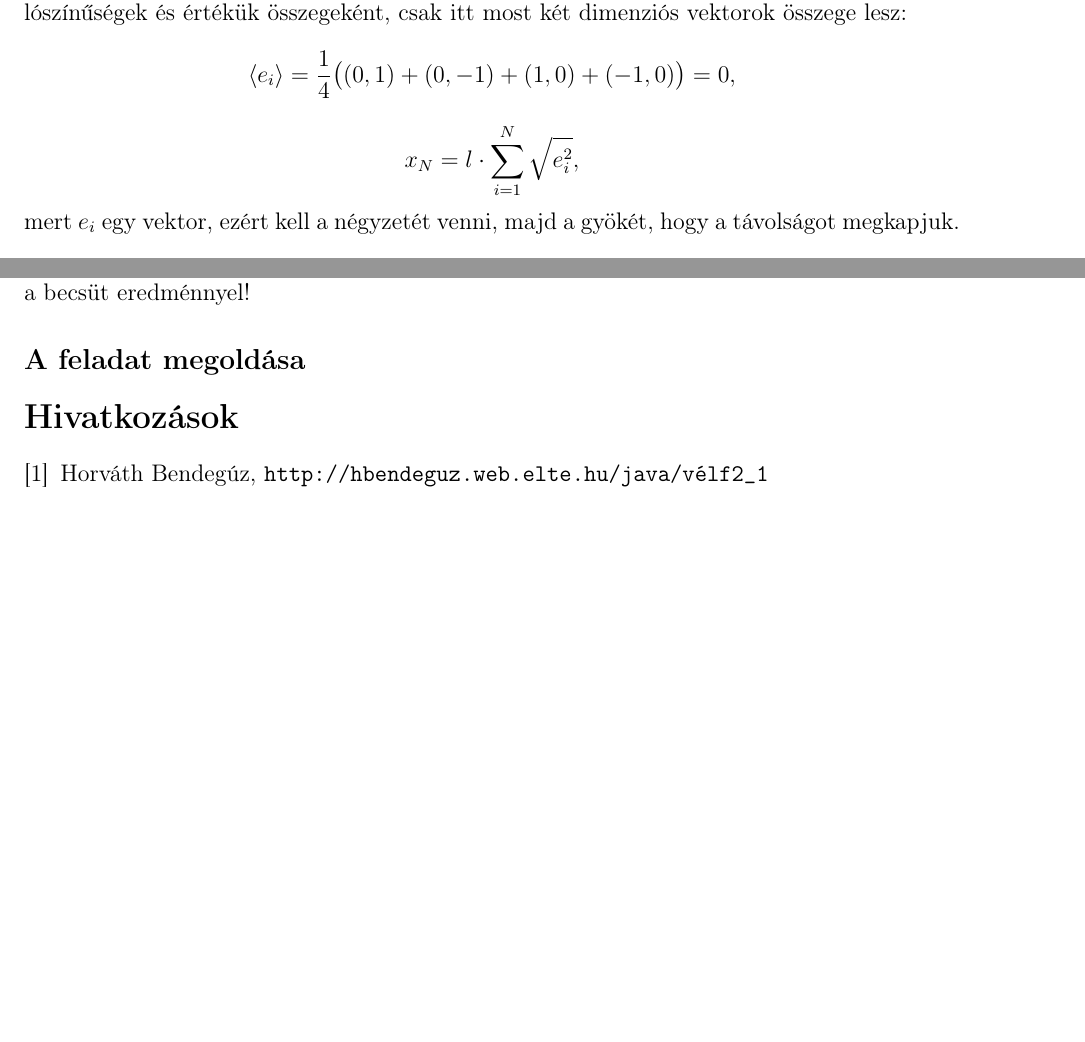
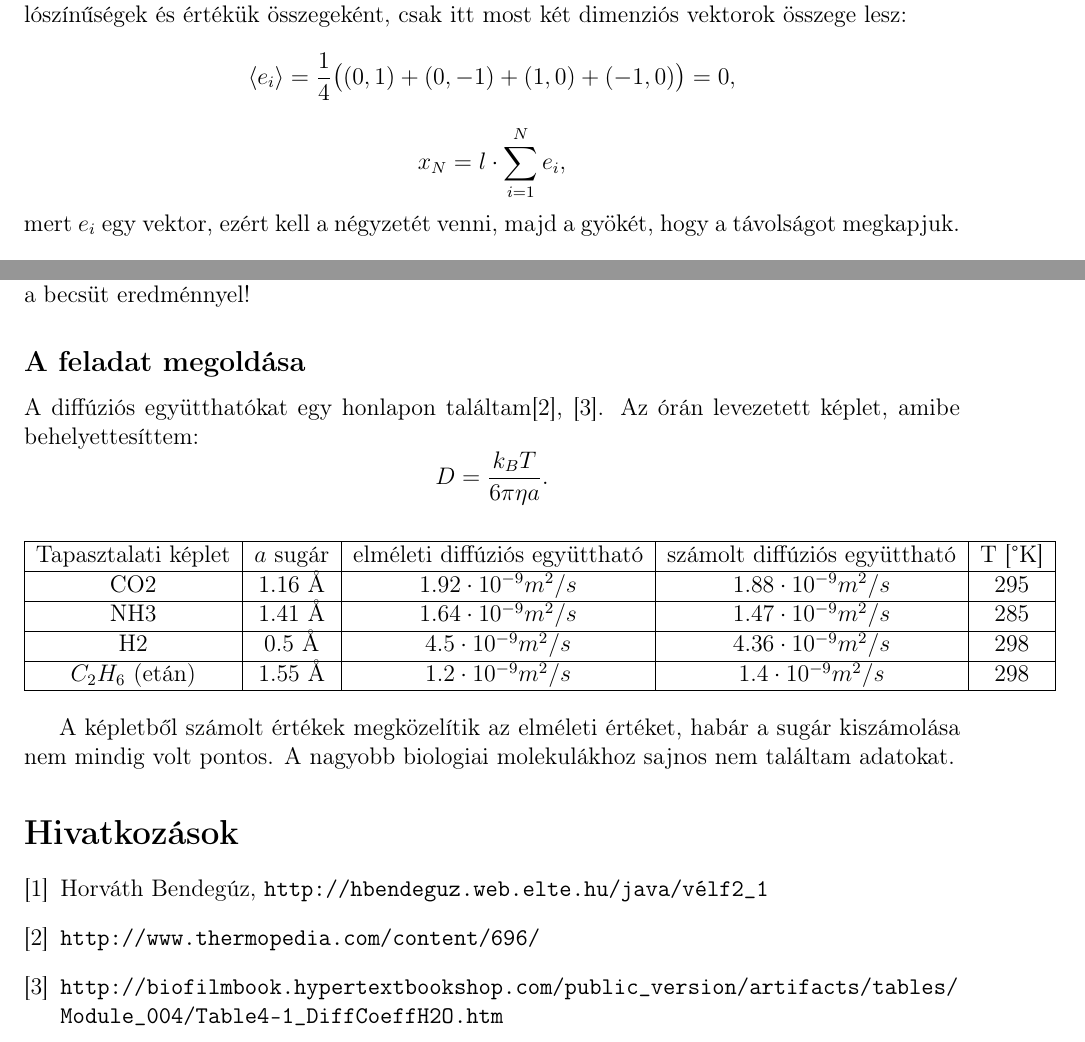
Before and after one commit to hbendeguz/Veletlen-Folyamatok, a LaTeX document (HorvathBendeguz_2.tex): two parts of pages 1 and 4 of 4, joined at a grey line, cut so that both start at the same text, the shorter picture padded with empty space. Compiled offline with pdfLaTeX.

Commit message:
befelyezve, hibakeresés

```diff
--- a/HorvathBendeguz_2.tex
+++ b/HorvathBendeguz_2.tex
@@ -3,6 +3,8 @@
 \usepackage{amsmath}
 \usepackage[utf8]{inputenc}
 %\usepackage[ utf8 ]{inputenc}
+
+\newcommand{\angstrom}{\text{\normalfont\AA}}
 \usepackage[magyar]{babel}
 \newcommand{\N}{\mathbb{N}}
 \newcommand{\Z}{\mathbb{Z}}
@@ -30,7 +32,7 @@ Határozzuk meg a $t = N\tau $ idő alatti várható elmozdulást,  $\sqrt{\lang
 
 \subsection*{A feladat megoldása} Az órán megbeszltekhez hasonlóan a valószínűségi változó várható értékét felírhatjuk a valószínűségek és értékük összegeként, csak itt most két dimenziós vektorok összege lesz:
 $$\langle e_i \rangle = \frac{1}{4}\big ( (0, 1)+(0,-1)+(1,0)+(-1,0)\big ) =0, $$
-$$ x_N = l\cdot \sum_{i=1}^N\sqrt{e^2_i},$$
+$$ x_N = l\cdot \sum_{i=1}^N e_i,$$
 mert $e_i$ egy vektor, ezért kell a négyzetét venni, majd a gyökét, hogy a távolságot megkapjuk.
 $$\langle x^2_N\rangle = l^2\sum_{j=1}^Ne_j\sum_{i=1}^N \langle e_i \rangle = l^2\sum_{i,j=1}^N \langle e_i e_j\rangle = l^2 \Big (\sum_{i=1}^N \langle e^2_i \rangle +\sum_{i,j \neq 1}^N\langle e_i e_j \rangle \Big ) = l^2 \sum_{i=1}^N \langle e^2_i \rangle = {l^2N}$$
 $$\sqrt{\langle r^2 \rangle} = l\sqrt{N} $$
@@ -89,13 +91,36 @@ szintre. Milyen értéket kapunk egy nem túlságosan nagy molekulekula vízben
 
 
  \subsection*{A feladat megoldása}
+  A diffúziós együtthatókat egy honlapon találtam\cite{coeff}, \cite{coeff2}.
+Az órán levezetett képlet, amibe behelyettesíttem:
+$$  D = \frac{k_B T}{6\pi\eta a}.$$
+
+\begin{center}
+\begin{tabular}{|c|c|c|c|c|}
+\hline
+Tapasztalati képlet & $a$ sugár & elméleti diffúziós együttható &számolt diffúziós együttható & T [\textdegree{K}]\\ \hline
+CO2 &1.16 $ \angstrom $ & $1.92\cdot 10^{-9} m^2/s$ & $1.88\cdot 10^{-9} m^2/s$ & 295  \\ \hline
+NH3 & 1.41 $ \angstrom $&$1.64\cdot 10^{-9} m^2/s$ & $1.47\cdot 10^{-9} m^2/s$   &285\\ \hline
+H2 & 0.5 $ \angstrom $ &$4.5\cdot 10^{-9} m^2/s $& $4.36\cdot 10^{-9} m^2/s $&298 \\ \hline
+$C_2H_6$ (etán) & 1.55 $ \angstrom $ & $1.2\cdot 10^{-9} m^2/s $ &$1.4\cdot 10^{-9} m^2/s $& 298 \\ \hline
 
 
+
+\end{tabular}
+\end{center}
+
+A képletből számolt értékek megközelítik az elméleti értéket, habár a sugár kiszámolása nem mindig volt pontos. A nagyobb biologiai molekulákhoz sajnos nem találtam adatokat.
 
 
 \begin{thebibliography}{9}
 \bibitem{wik}Horváth Bendegúz,
 \texttt{http://hbendeguz.web.elte.hu/java/vélf2\_{}1}
+
+\bibitem{coeff}
+\texttt{http://www.thermopedia.com/content/696/}
+
+\bibitem{coeff2}
+\texttt{http://biofilmbook.hypertextbookshop.com/public\_{}version/artifacts/tables/ \\Module\_{}004/Table4-1\_{}DiffCoeffH2O.htm}
 
 \end{thebibliography}
 
```
Also changed, not shown: HorvathBendeguz_2.pdf, 3 other files.
